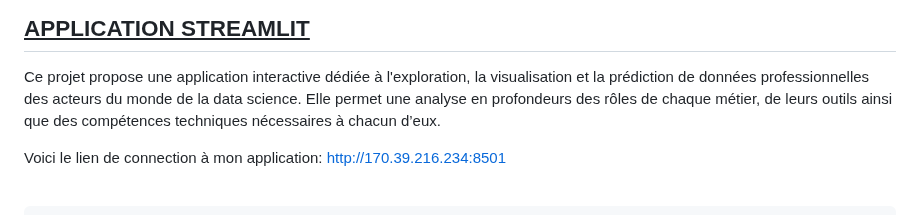
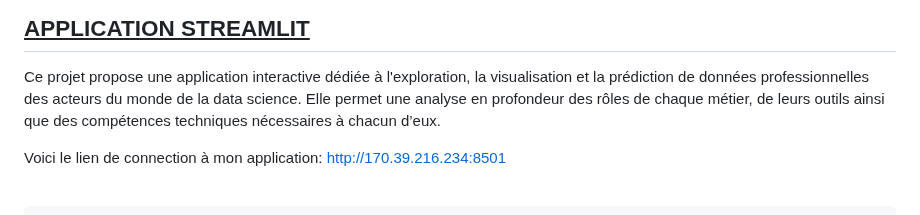
Before and after one commit to fanny-lamoliatte/DATAJOB, a Markdown page: README.md, the part around the change. Drawn GitHub-style.

```diff
--- a/README.md
+++ b/README.md
@@ -264,7 +264,7 @@ Lors du travail initial en groupe, notre modèle prédictif avait atteint une ac
 ## <ins> APPLICATION STREAMLIT </ins> ##
 
 Ce projet propose une application interactive dédiée à l'exploration, la visualisation et la prédiction de données professionnelles des acteurs du monde de la data science.
-Elle permet une analyse en profondeurs des rôles de chaque métier, de leurs outils ainsi que des compétences techniques nécessaires à chacun d’eux.
+Elle permet une analyse en profondeur des rôles de chaque métier, de leurs outils ainsi que des compétences techniques nécessaires à chacun d’eux.
 
 Voici le lien de connection à mon application: http://170.39.216.234:8501
 <br>
```
